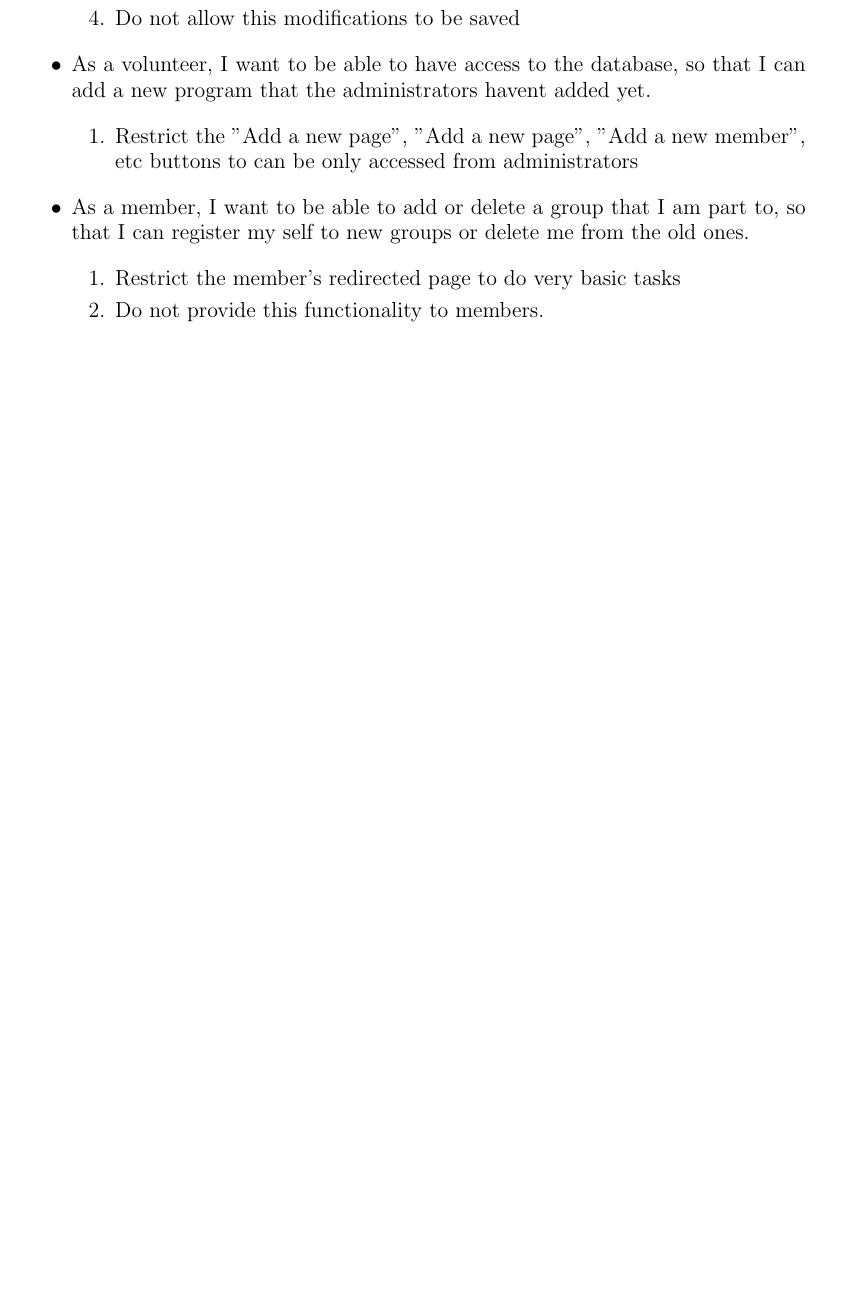
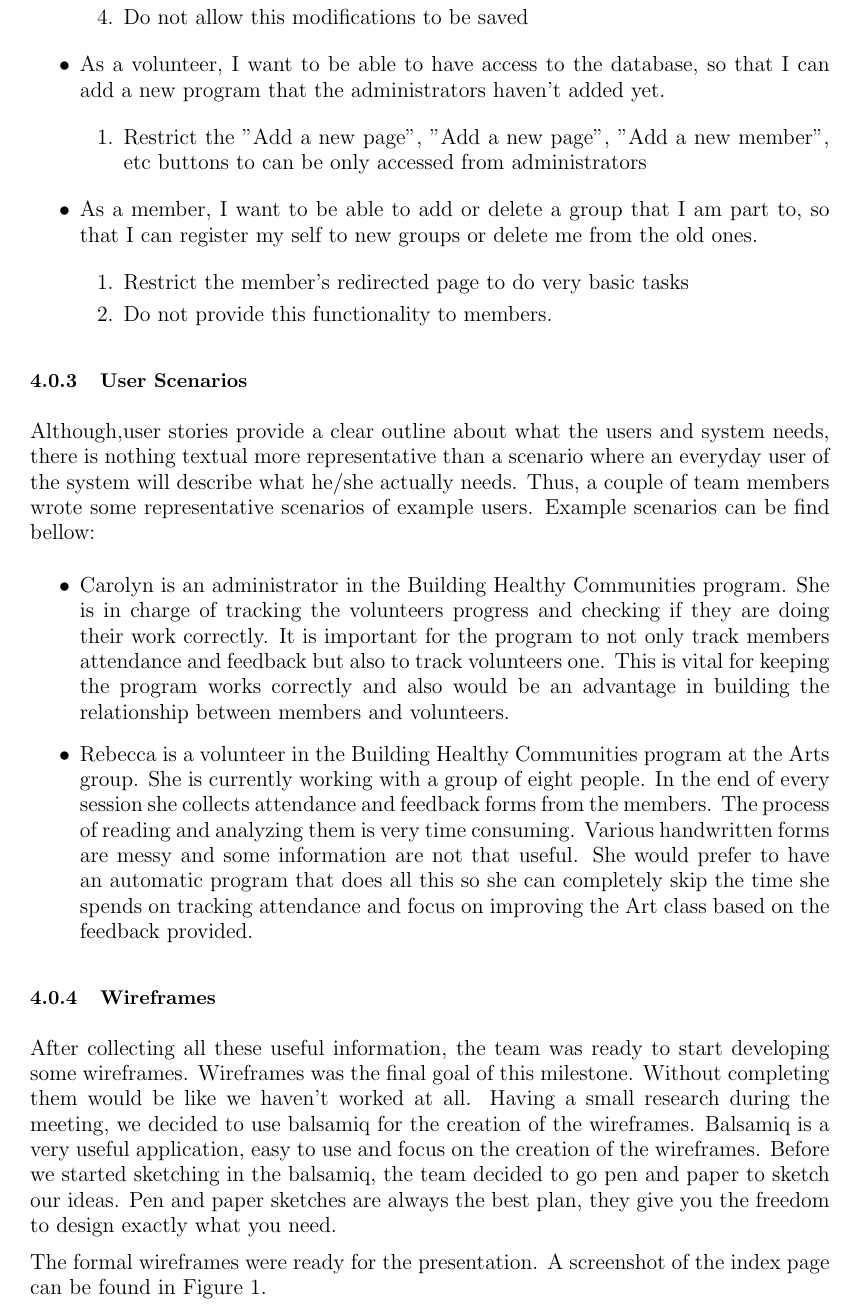
Before and after one commit to 2062132m/BHCDatabase, a LaTeX thesis (Documentation/Case Study Dissertation/dissertation.tex): part of page 7 of 8 before the commit and part of page 6 of 8 after it, cut so that both start at the same text, the shorter picture padded with empty space. The pictures show the PDF file Documentation/Case Study Dissertation/dissertation.pdf that the author committed with the source.

Commit message:
User Scenarios and Wireframes.

```diff
--- a/Documentation/Case Study Dissertation/dissertation.tex
+++ b/Documentation/Case Study Dissertation/dissertation.tex
@@ -249,4 +262,24 @@ Thus, we had to record some non-functional user stories so that we can give prac
 
 \end{itemize}
 
+\subsubsection{User Scenarios}
+\label{user_scenarios}
 
+Although,user stories provide a clear outline about what the users and system needs, there is nothing textual more representative than a scenario where an everyday user of the system will describe what he/she actually needs. Thus, a couple of team members wrote some representative scenarios of example users.
+Example scenarios can be find bellow:
+\begin{itemize}
+\item Carolyn is an administrator in the Building Healthy Communities program. She is in charge of tracking the volunteers progress and checking if they are doing their work correctly. It is important for the program to not only track members attendance and feedback but also to track volunteers one. This is vital for keeping the program works correctly and also would be an advantage in building the relationship between members and volunteers.
+
+\item Rebecca is a volunteer in the Building Healthy Communities program at the Arts group. She is currently working with a group of eight people. In the end of every session she collects attendance and feedback forms from the members. The process of reading and analyzing them is very time consuming. Various handwritten forms are messy and some information are not that useful. She would prefer to have an automatic program that does all this so she can completely skip the time she spends on tracking attendance and focus on improving the Art class based on the feedback provided.
+
+\end{itemize}
+
+\subsubsection{Wireframes}
+\label{wireframes}
+
+After collecting all these useful information, the team was ready to start developing some wireframes. Wireframes was the final goal of this milestone. Without completing them would be like we haven't worked at all. Having a small research during the meeting, we decided to use balsamiq for the creation of the wireframes. Balsamiq is a very useful application, easy to use and focus on the creation of the wireframes. Before we started sketching in the balsamiq, the team decided to go pen and paper to sketch our ideas. Pen and paper sketches are always the best plan, they give you the freedom to design exactly what you need.
+
+The formal wireframes were ready for the presentation. A screenshot of the index page can be found in Figure 1.
+
+\begin{figure}
+  \centerline{\includegraphics[width=\textwidth, height=\textheight, keepaspectratio]{wireframe.png}}
```
Also changed, not shown: Documentation/Case Study Dissertation/dissertation.pdf, Documentation/Case Study Dissertation/images/wireframe.png (added), Documentation/Case Study Dissertation/dissertation.tex (28 more changed lines).
